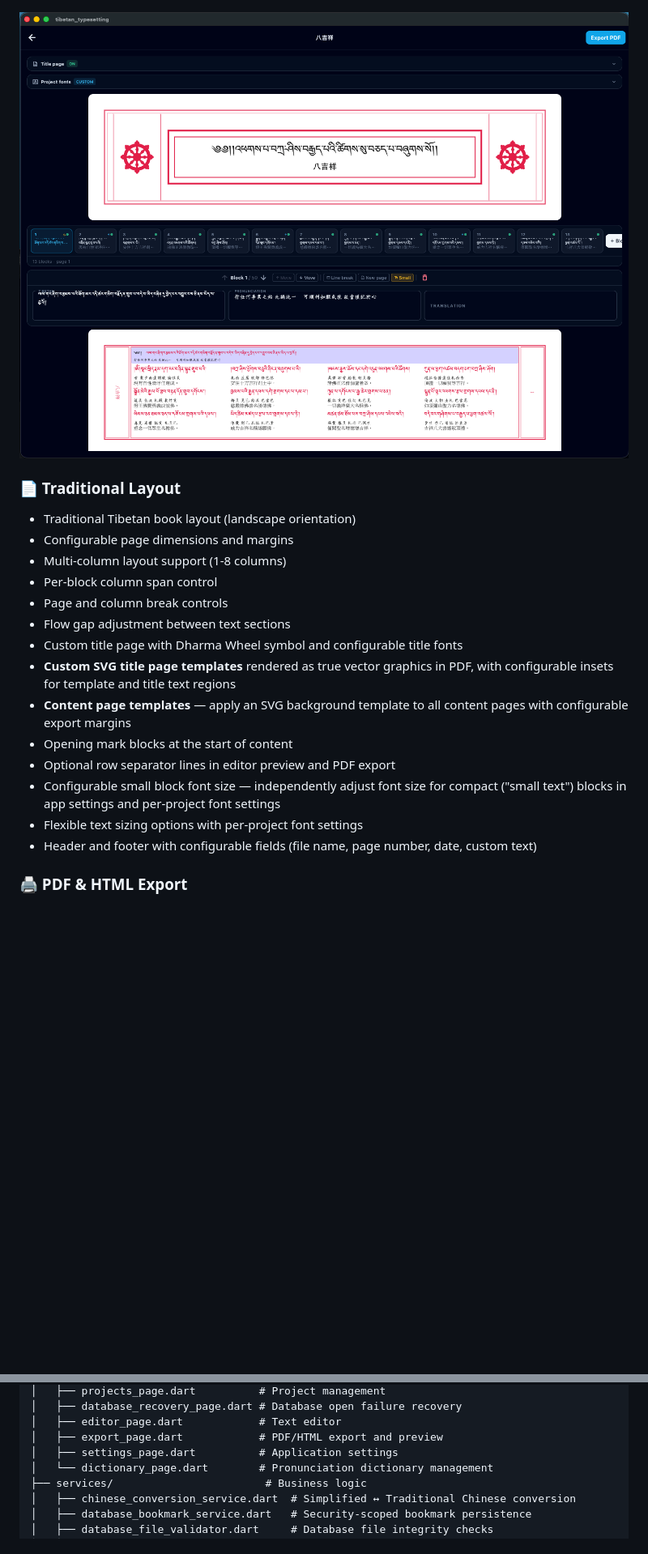
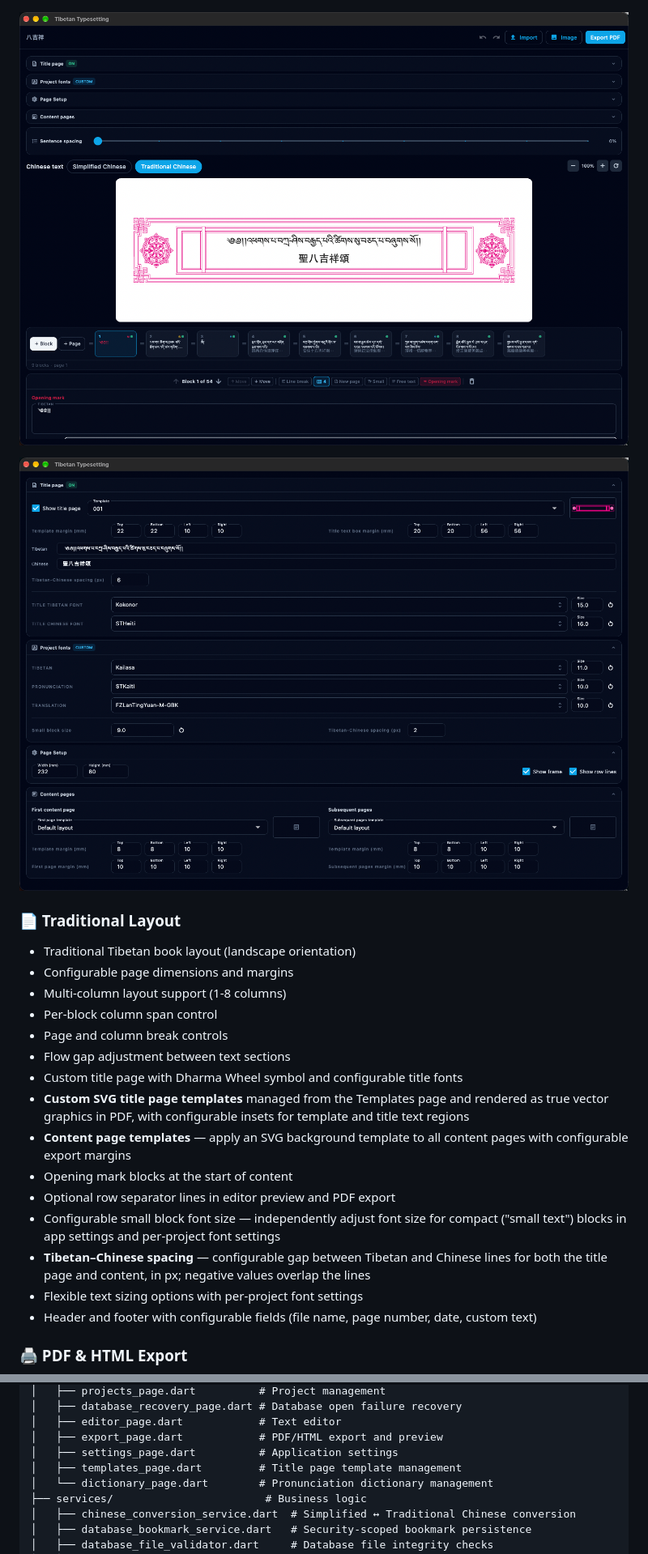
Before and after one commit to yorickchan/tibetan_typesetting, a Markdown page: README.md, 2 parts joined by grey strips. Shown at 81% size. GitHub-like rendering; pictures changed too: screenshot/edit screen.png, screenshot/settings panels.png (added); blank space fills up the shorter version.

```diff
--- a/README.md
+++ b/README.md
@@ -50,6 +55,8 @@ A Flutter desktop application for creating and exporting Tibetan text documents
 
 ![Edit Screen](screenshot/edit%20screen.png)
 
+![Editor Settings](screenshot/settings%20panels.png)
+
 ### 📄 Traditional Layout
 - Traditional Tibetan book layout (landscape orientation)
 - Configurable page dimensions and margins
@@ -58,11 +65,12 @@ A Flutter desktop application for creating and exporting Tibetan text documents
 - Page and column break controls
 - Flow gap adjustment between text sections
 - Custom title page with Dharma Wheel symbol and configurable title fonts
-- **Custom SVG title page templates** rendered as true vector graphics in PDF, with configurable insets for template and title text regions
+- **Custom SVG title page templates** managed from the Templates page and rendered as true vector graphics in PDF, with configurable insets for template and title text regions
 - **Content page templates** — apply an SVG background template to all content pages with configurable export margins
 - Opening mark blocks at the start of content
 - Optional row separator lines in editor preview and PDF export
 - Configurable small block font size — independently adjust font size for compact ("small text") blocks in app settings and per-project font settings
+- **Tibetan–Chinese spacing** — configurable gap between Tibetan and Chinese lines for both the title page and content, in px; negative values overlap the lines
 - Flexible text sizing options with per-project font settings
 - Header and footer with configurable fields (file name, page number, date, custom text)
 
@@ -174,6 +185,7 @@ lib/
 │   ├── editor_page.dart            # Text editor
 │   ├── export_page.dart            # PDF/HTML export and preview
 │   ├── settings_page.dart          # Application settings
+│   ├── templates_page.dart         # Title page template management
 │   └── dictionary_page.dart        # Pronunciation dictionary management
 ├── services/                        # Business logic
 │   ├── chinese_conversion_service.dart  # Simplified ↔ Traditional Chinese conversion
```
Also changed, not shown: other parts of README.md (+17 -4 lines), README.zh-TW.md (+25 -6 lines), screenshot/export pdf.png, screenshot/main screen.png, screenshot/pronunciation dictionary.png, screenshot/templates.png (added).
